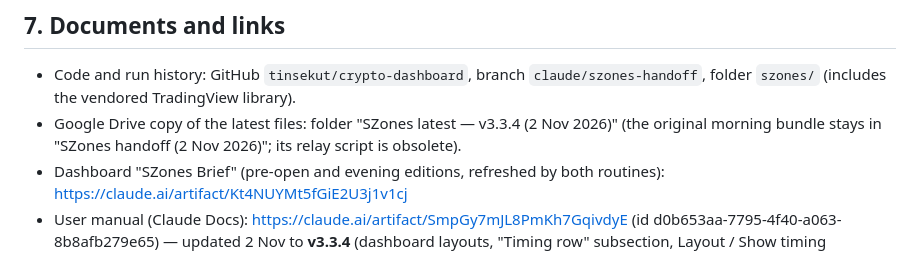
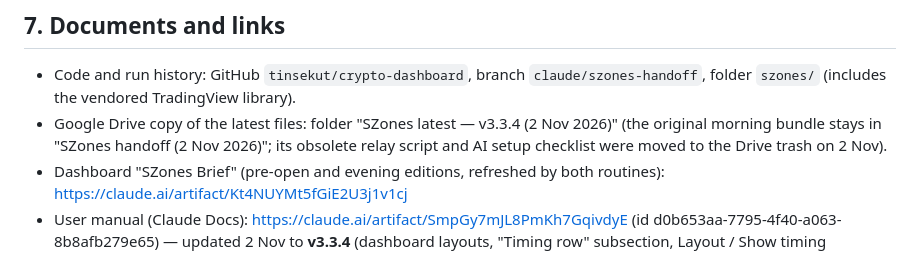
Before and after one commit to tinsekut/crypto-dashboard, a Markdown page: szones/CLAUDE.md, the part around the change. Drawn GitHub-style.

Commit message:
Note the trashed relay script and checklist in the handoff
Co-Authored-By: Claude Opus 5.5 <noreply@anthropic.com>
Claude-Session: https://claude.ai/code/session_01CthT7mZNNizmfX2stBR5UU

```diff
--- a/szones/CLAUDE.md
+++ b/szones/CLAUDE.md
@@ -237,7 +237,7 @@ The 15m routine (`szones_daily.py`) still works but is no longer scheduled.
 ## 7. Documents and links
 
 - Code and run history: GitHub `tinsekut/crypto-dashboard`, branch `claude/szones-handoff`, folder `szones/` (includes the vendored TradingView library).
-- Google Drive copy of the latest files: folder "SZones latest — v3.3.4 (2 Nov 2026)" (the original morning bundle stays in "SZones handoff (2 Nov 2026)"; its relay script is obsolete).
+- Google Drive copy of the latest files: folder "SZones latest — v3.3.4 (2 Nov 2026)" (the original morning bundle stays in "SZones handoff (2 Nov 2026)"; its obsolete relay script and AI setup checklist were moved to the Drive trash on 2 Nov).
 - Dashboard "SZones Brief" (pre-open and evening editions, refreshed by both routines): https://claude.ai/artifact/Kt4NUYMt5fGiE2U3j1v1cj
 - User manual (Claude Docs): https://claude.ai/artifact/SmpGy7mJL8PmKh7GqivdyE (id d0b653aa-7795-4f40-a063-8b8afb279e65) — updated 2 Nov to **v3.3.4** (dashboard layouts, "Timing row" subsection, Layout / Show timing estimates in the settings table, v3.3.3 defaults), with the sections "Test results (2 Nov 2026)" (timeframes, daily grade filter, gold) and "Daily swing routine (grade A only)" (rules, the twice-daily schedule 08:12 + 17:15 MYT, evening report, the SZones Brief dashboard, Claude's review, TradingView settings to mirror it; schedule and dashboard added 2 Nov evening). Daily loss limit confirmed by tIn on 2 Nov: 2 consecutive losses or −3R, no weekly cap.
 
```
